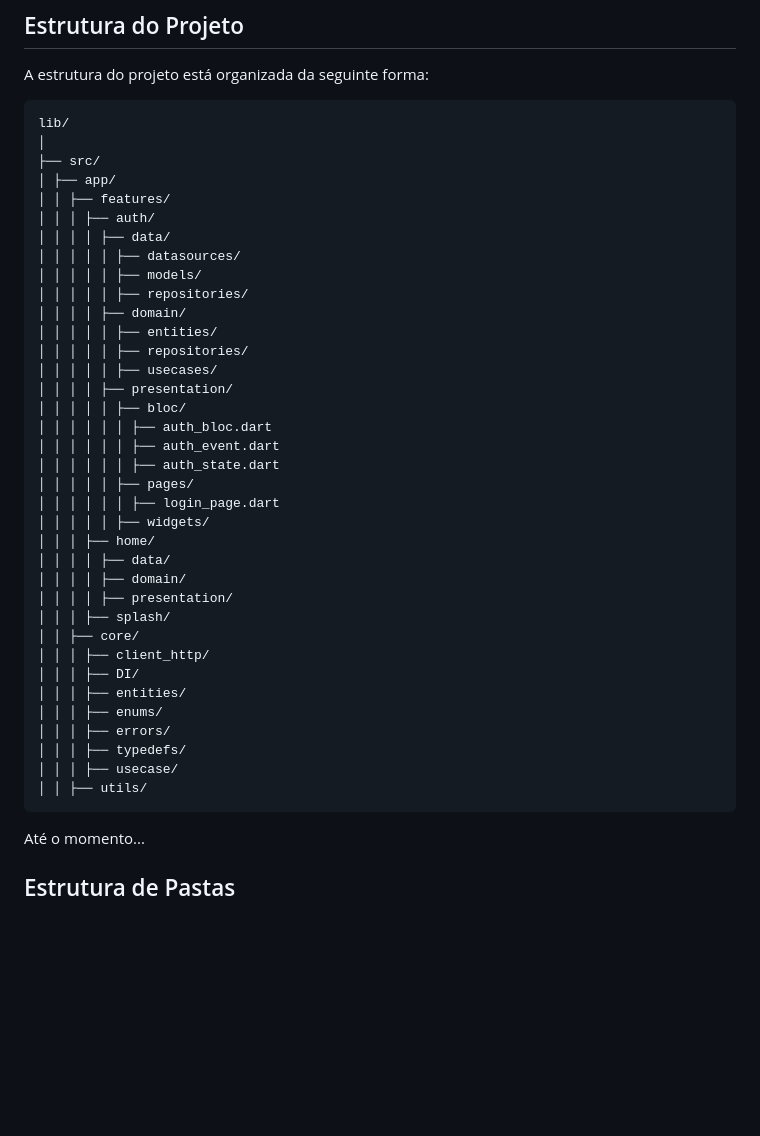
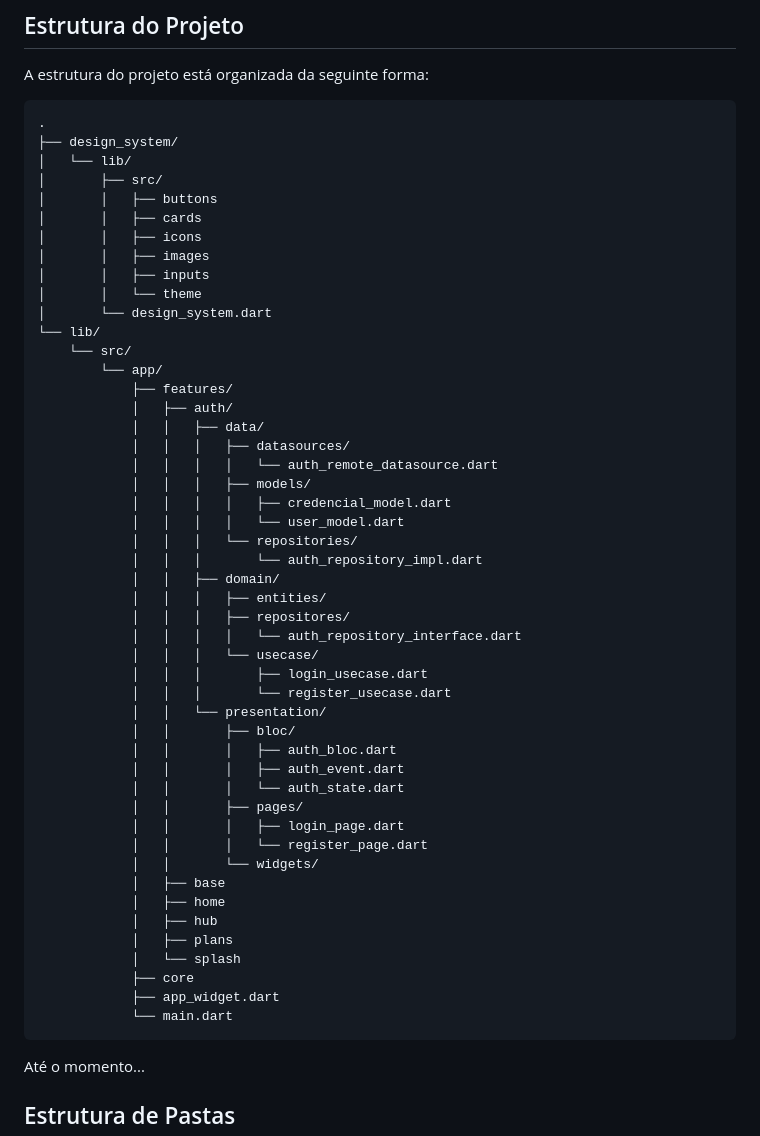
Before and after one commit to tecrodrigocastro/red_host_app, a Markdown page: README.md, the part around the change. GitHub-like rendering; blank space fills up the shorter version.

Commit message:
ajustando a estrutura do projeto no readme

````diff
--- a/README.md
+++ b/README.md
@@ -24,42 +24,54 @@ https://github.com/tecrodrigocastro/red-host-core
 ## Estrutura do Projeto
 A estrutura do projeto está organizada da seguinte forma: <br>
 ```css
-lib/
-│
-├── src/
-│ ├── app/
-│ │ ├── features/
-│ │ │ ├── auth/
-│ │ │ │ ├── data/
-│ │ │ │ │ ├── datasources/
-│ │ │ │ │ ├── models/
-│ │ │ │ │ ├── repositories/
-│ │ │ │ ├── domain/
-│ │ │ │ │ ├── entities/
-│ │ │ │ │ ├── repositories/
-│ │ │ │ │ ├── usecases/
-│ │ │ │ ├── presentation/
-│ │ │ │ │ ├── bloc/
-│ │ │ │ │ │ ├── auth_bloc.dart
-│ │ │ │ │ │ ├── auth_event.dart
-│ │ │ │ │ │ ├── auth_state.dart
-│ │ │ │ │ ├── pages/
-│ │ │ │ │ │ ├── login_page.dart
-│ │ │ │ │ ├── widgets/
-│ │ │ ├── home/
-│ │ │ │ ├── data/
-│ │ │ │ ├── domain/
-│ │ │ │ ├── presentation/
-│ │ │ ├── splash/
-│ │ ├── core/
-│ │ │ ├── client_http/
-│ │ │ ├── DI/
-│ │ │ ├── entities/
-│ │ │ ├── enums/
-│ │ │ ├── errors/
-│ │ │ ├── typedefs/
-│ │ │ ├── usecase/
-│ │ ├── utils/
+.
+├── design_system/
+│   └── lib/
+│       ├── src/
+│       │   ├── buttons
+│       │   ├── cards
+│       │   ├── icons
+│       │   ├── images
+│       │   ├── inputs
+│       │   └── theme
+│       └── design_system.dart
+└── lib/
+    └── src/
+        └── app/
+            ├── features/
+            │   ├── auth/
+            │   │   ├── data/
+            │   │   │   ├── datasources/
+            │   │   │   │   └── auth_remote_datasource.dart
+            │   │   │   ├── models/
+            │   │   │   │   ├── credencial_model.dart
+            │   │   │   │   └── user_model.dart
+            │   │   │   └── repositories/
+            │   │   │       └── auth_repository_impl.dart
+            │   │   ├── domain/
+            │   │   │   ├── entities/
+            │   │   │   ├── repositores/
+            │   │   │   │   └── auth_repository_interface.dart
+            │   │   │   └── usecase/
+            │   │   │       ├── login_usecase.dart
+            │   │   │       └── register_usecase.dart
+            │   │   └── presentation/
+            │   │       ├── bloc/
+            │   │       │   ├── auth_bloc.dart
+            │   │       │   ├── auth_event.dart
+            │   │       │   └── auth_state.dart
+            │   │       ├── pages/
+            │   │       │   ├── login_page.dart
+            │   │       │   └── register_page.dart
+            │   │       └── widgets/
+            │   ├── base
+            │   ├── home
+            │   ├── hub
+            │   ├── plans
+            │   └── splash
+            ├── core
+            ├── app_widget.dart
+            └── main.dart
 ```
 Até o momento...
 
````
